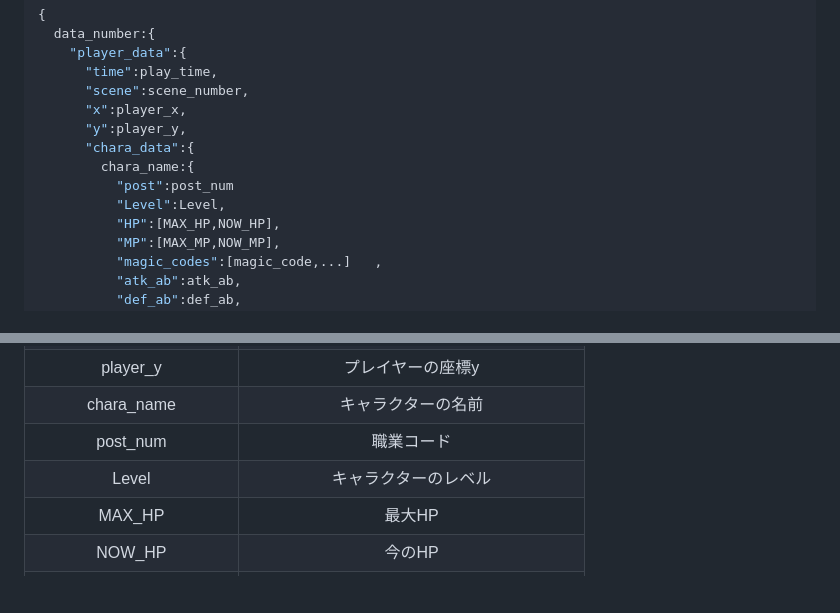
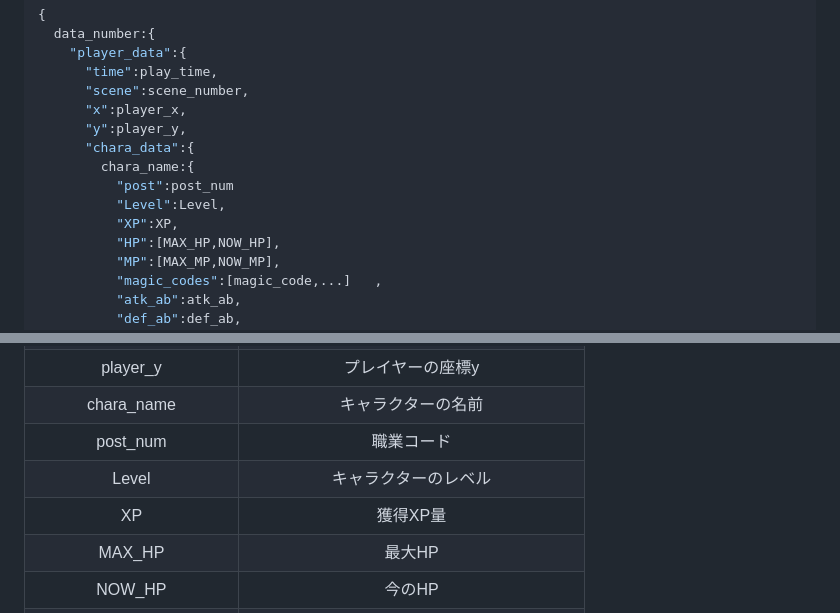
Before and after one commit to rei-0131/IK_RPG, a Markdown page: README.md, 2 parts joined by grey strips. Rendered like a GitHub page; blank space fills up the shorter version.

```diff
--- a/README.md
+++ b/README.md
@@ -56,6 +56,7 @@
         chara_name:{
           "post":post_num
           "Level":Level,
+          "XP":XP,
           "HP":[MAX_HP,NOW_HP],
           "MP":[MAX_MP,NOW_MP],
           "magic_codes":[magic_code,...]   ,
@@ -91,6 +92,7 @@
 |chara_name   |キャラクターの名前 　　　　　　　　　　 |
 |post_num     |職業コード                           |
 |Level        |キャラクターのレベル　　　　　　　　　　|
+|XP           |獲得XP量                             |
 |MAX_HP       |最大HP           　　　　　　　　　　  |
 |NOW_HP       |今のHP           　　　　　　　　　　  |
 |MAX_MP       |最大MP          　　　　　　　　　　   |
```
Also changed, not shown: other parts of README.md (+1 -1 lines).
